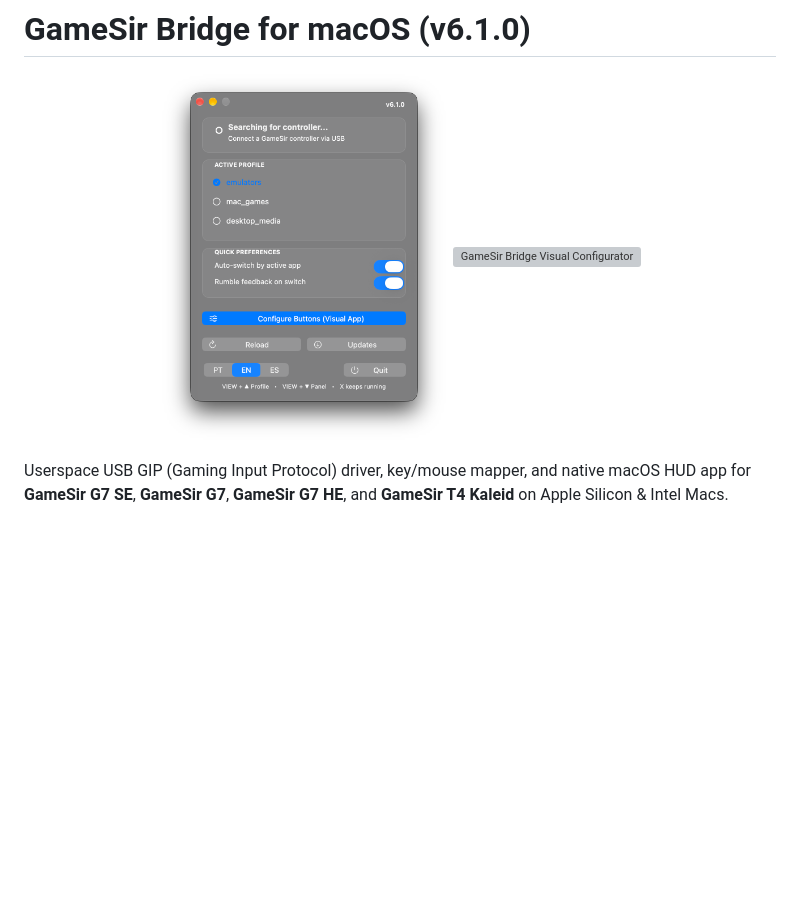
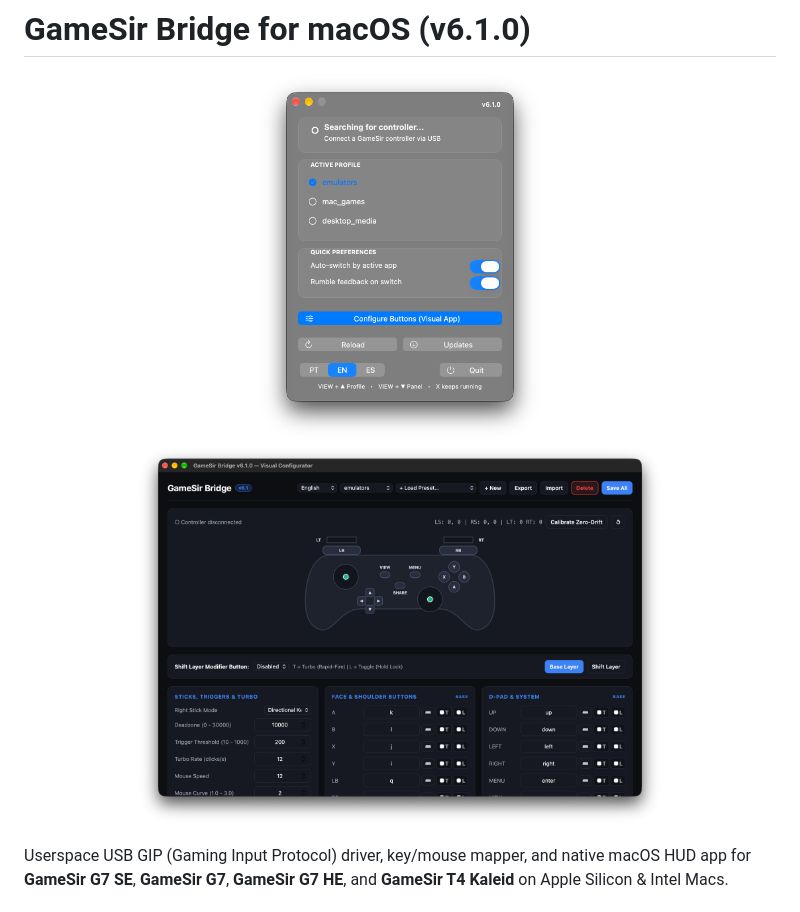
Before and after one commit to analogart/gamesir-g7-se-macos, a Markdown page: README.md, the part around the change. Rendered like a GitHub page; pictures changed too: assets/configurator.png (added); blank space fills up the shorter version; grey boxes are pictures that could not be loaded.

Commit message:
Docs: add visual configurator PNG screenshot

```diff
--- a/README.md
+++ b/README.md
@@ -2,7 +2,7 @@
 
 <p align="center">
   <img src="assets/hud-panel.png" alt="GameSir Bridge Native macOS HUD" width="290" />
-  <img src="assets/configurator.jpg" alt="GameSir Bridge Visual Configurator" width="530" />
+  <img src="assets/configurator.png" alt="GameSir Bridge Visual Configurator" width="530" />
 </p>
 
 Userspace USB GIP (Gaming Input Protocol) driver, key/mouse mapper, and native macOS HUD app for **GameSir G7 SE**, **GameSir G7**, **GameSir G7 HE**, and **GameSir T4 Kaleid** on Apple Silicon & Intel Macs.
```
